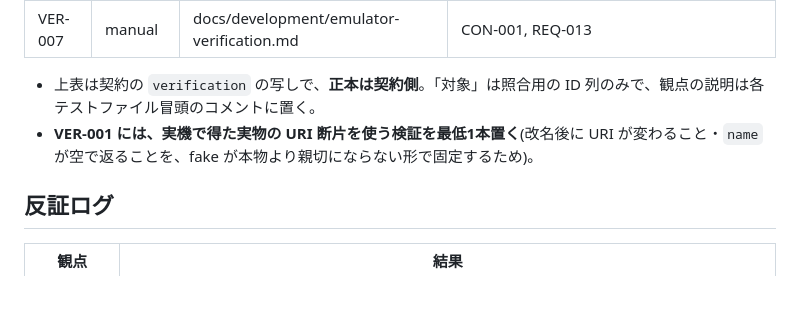
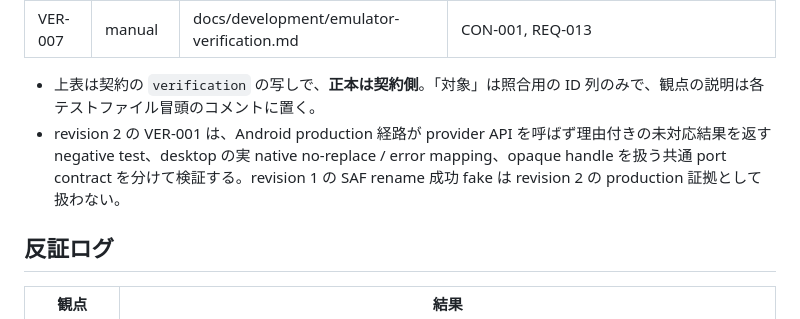
Before and after one commit to shimmen3141/batch-rename-master, a Markdown page: specs/005-rename-exec/spec.md, the part around the change. Rendered like a GitHub page; blank space fills up the shorter version.

Commit message:
docs: rename revision 2の検証記述を整合する

```diff
--- a/specs/005-rename-exec/spec.md
+++ b/specs/005-rename-exec/spec.md
@@ -96,7 +96,7 @@ revision 1ではSAFの成功値域から、改名のたびのハンドル更新(
 | VER-007 | manual | docs/development/emulator-verification.md | CON-001, REQ-013 |
 
 - 上表は契約の `verification` の写しで、**正本は契約側**。「対象」は照合用の ID 列のみで、観点の説明は各テストファイル冒頭のコメントに置く。
-- **VER-001 には、実機で得た実物の URI 断片を使う検証を最低1本置く**(改名後に URI が変わること・`name` が空で返ることを、fake が本物より親切にならない形で固定するため)。
+- revision 2 の VER-001 は、Android production 経路が provider API を呼ばず理由付きの未対応結果を返す negative test、desktop の実 native no-replace / error mapping、opaque handle を扱う共通 port contract を分けて検証する。revision 1 の SAF rename 成功 fake は revision 2 の production 証拠として扱わない。
 
 ## 反証ログ
 
```
